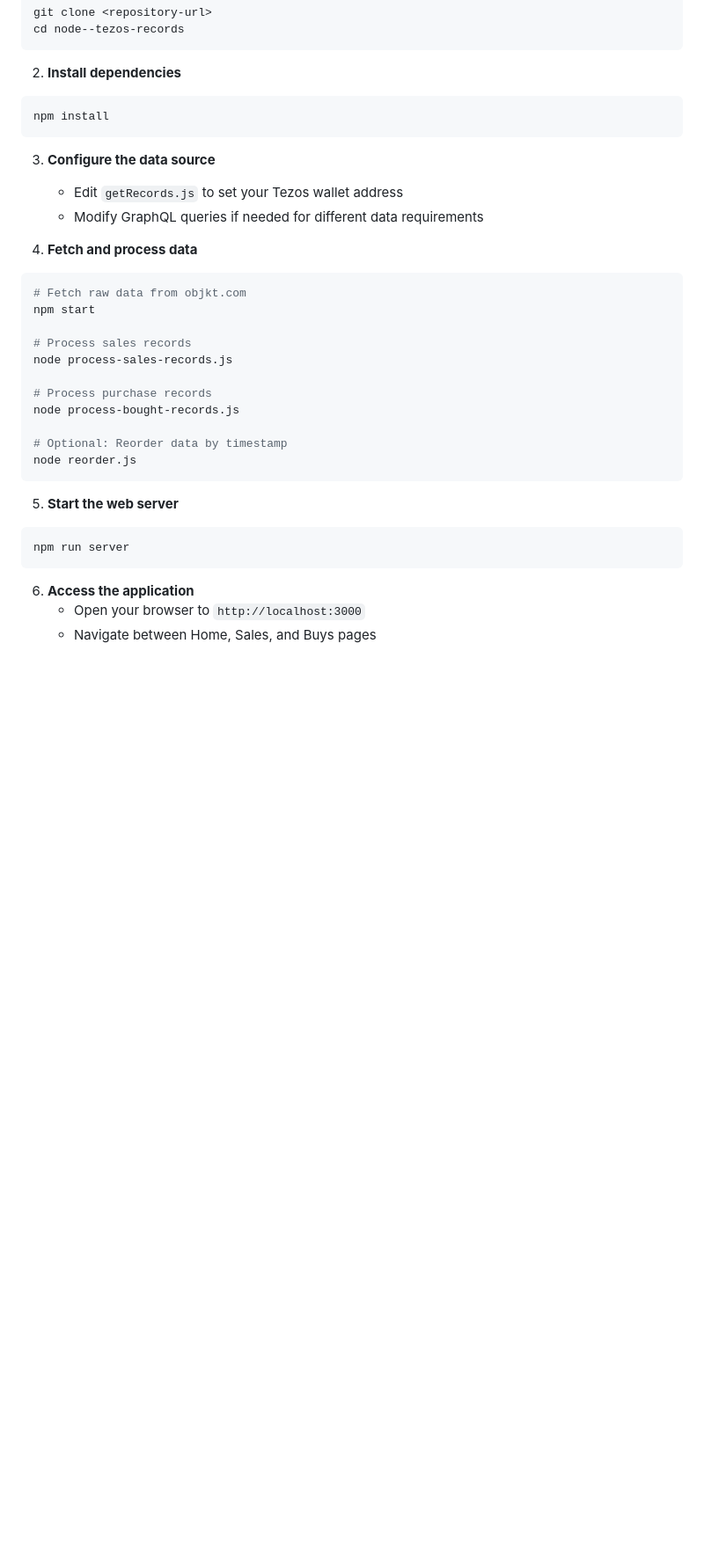
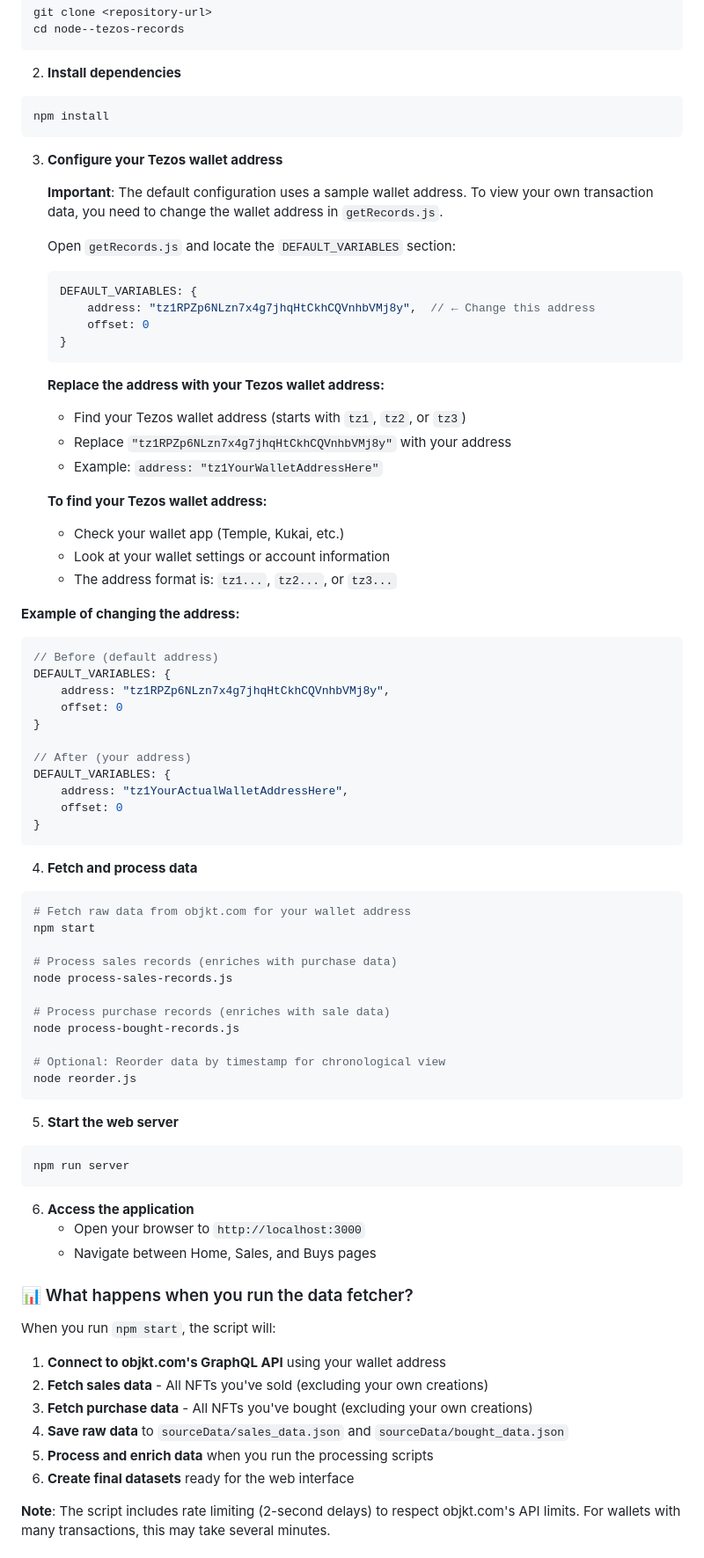
Before and after one commit to newyellow/node-tezos-nft-transaction-records, a Markdown page: README.md, the part around one of its changes. Shown at 88% size. GitHub-like rendering; blank space fills up the shorter version.

````diff
--- a/README.md
+++ b/README.md
@@ -79,22 +79,55 @@ cd node--tezos-records
 npm install
 ```
 
-3. **Configure the data source**
-   - Edit `getRecords.js` to set your Tezos wallet address
-   - Modify GraphQL queries if needed for different data requirements
+3. **Configure your Tezos wallet address**
+
+   **Important**: The default configuration uses a sample wallet address. To view your own transaction data, you need to change the wallet address in `getRecords.js`.
+
+   Open `getRecords.js` and locate the `DEFAULT_VARIABLES` section:
+   ```javascript
+   DEFAULT_VARIABLES: {
+       address: "tz1RPZp6NLzn7x4g7jhqHtCkhCQVnhbVMj8y",  // ← Change this address
+       offset: 0
+   }
+   ```
+
+   **Replace the address with your Tezos wallet address:**
+   - Find your Tezos wallet address (starts with `tz1`, `tz2`, or `tz3`)
+   - Replace `"tz1RPZp6NLzn7x4g7jhqHtCkhCQVnhbVMj8y"` with your address
+   - Example: `address: "tz1YourWalletAddressHere"`
+
+   **To find your Tezos wallet address:**
+   - Check your wallet app (Temple, Kukai, etc.)
+   - Look at your wallet settings or account information
+   - The address format is: `tz1...`, `tz2...`, or `tz3...`
+
+**Example of changing the address:**
+```javascript
+// Before (default address)
+DEFAULT_VARIABLES: {
+    address: "tz1RPZp6NLzn7x4g7jhqHtCkhCQVnhbVMj8y",
+    offset: 0
+}
+
+// After (your address)
+DEFAULT_VARIABLES: {
+    address: "tz1YourActualWalletAddressHere",
+    offset: 0
+}
+```
 
 4. **Fetch and process data**
 ```bash
-# Fetch raw data from objkt.com
+# Fetch raw data from objkt.com for your wallet address
 npm start
 
-# Process sales records
+# Process sales records (enriches with purchase data)
 node process-sales-records.js
 
-# Process purchase records
+# Process purchase records (enriches with sale data)
 node process-bought-records.js
 
-# Optional: Reorder data by timestamp
+# Optional: Reorder data by timestamp for chronological view
 node reorder.js
 ```
 
@@ -106,3 +139,17 @@ npm run server
 6. **Access the application**
    - Open your browser to `http://localhost:3000`
    - Navigate between Home, Sales, and Buys pages
+
+### 📊 What happens when you run the data fetcher?
+
+When you run `npm start`, the script will:
+
+1. **Connect to objkt.com's GraphQL API** using your wallet address
+2. **Fetch sales data** - All NFTs you've sold (excluding your own creations)
+3. **Fetch purchase data** - All NFTs you've bought (excluding your own creations)
+4. **Save raw data** to `sourceData/sales_data.json` and `sourceData/bought_data.json`
+5. **Process and enrich data** when you run the processing scripts
+6. **Create final datasets** ready for the web interface
+
+**Note**: The script includes rate limiting (2-second delays) to respect objkt.com's API limits. For wallets with many transactions, this may take several minutes.
+
````
Also changed, not shown: other parts of README.md (+120 -0 lines).
